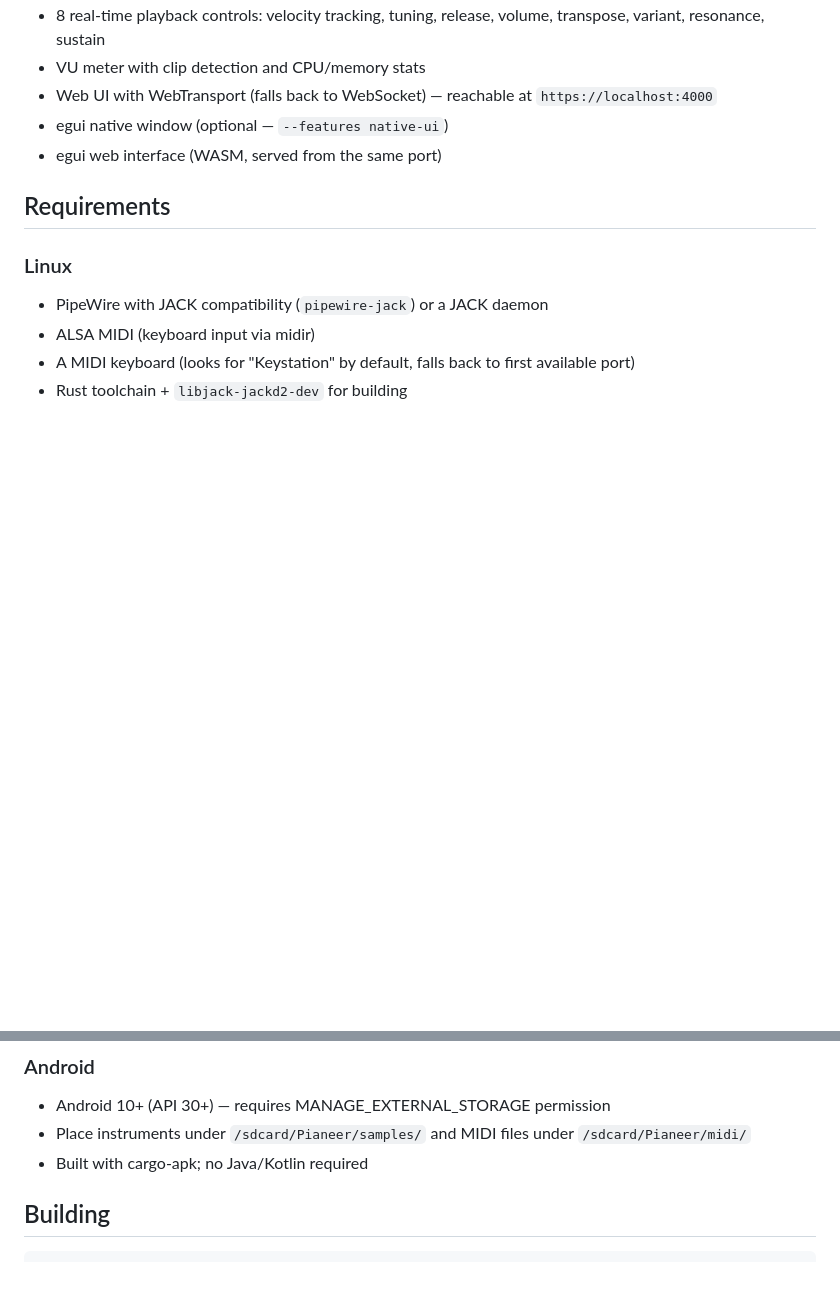
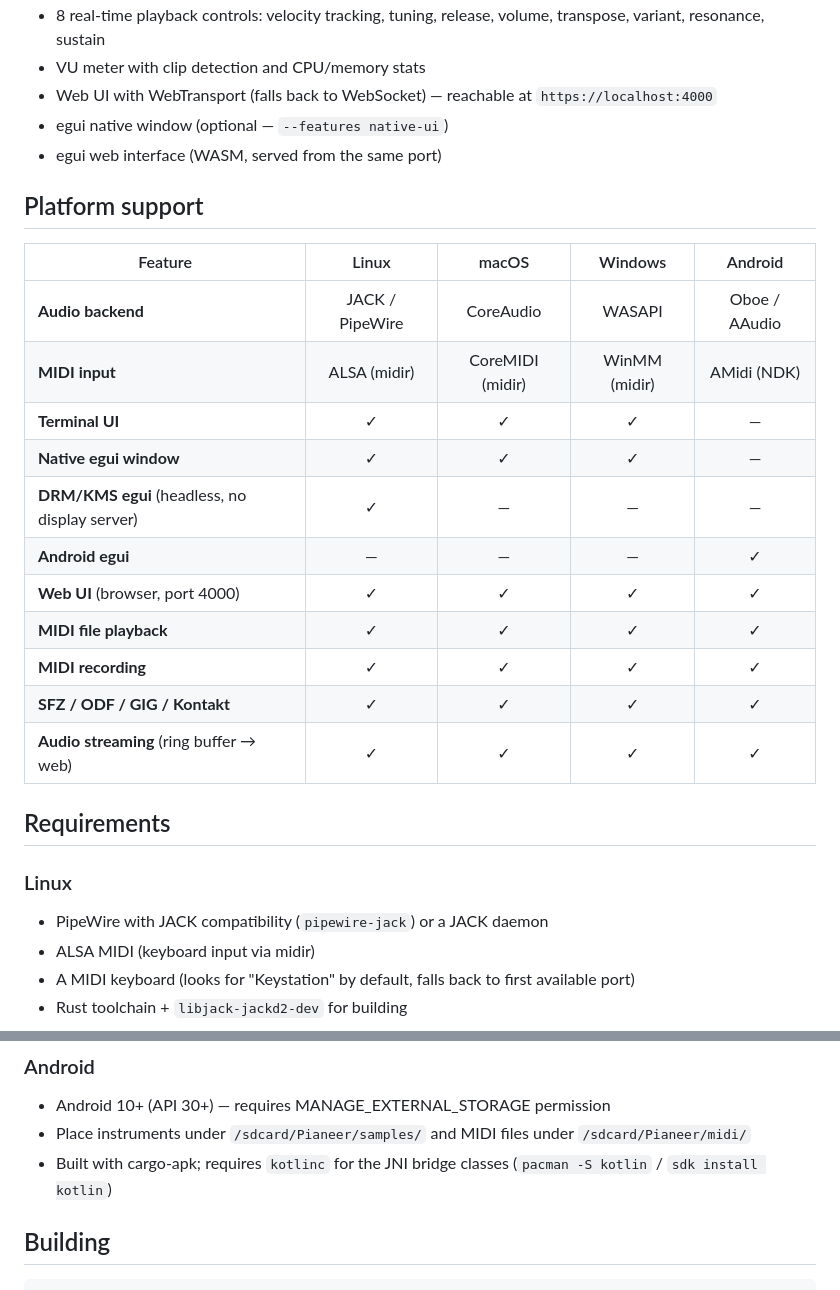
Before and after one commit to forain/pianeer, a Markdown page: README.md, 2 parts joined by grey strips. Drawn GitHub-style; blank space fills up the shorter version.

Commit message:
docs: add platform feature comparison table to README
Also fixes the Android requirements note which said "no Java/Kotlin
required" — kotlinc is now needed for the JNI bridge classes.

```diff
--- a/README.md
+++ b/README.md
@@ -34,6 +34,22 @@ Pre-built binaries are attached to each [GitHub Release](https://github.com/fora
 - egui native window (optional — `--features native-ui`)
 - egui web interface (WASM, served from the same port)
 
+## Platform support
+
+| Feature | Linux | macOS | Windows | Android |
+|---------|:-----:|:-----:|:-------:|:-------:|
+| **Audio backend** | JACK / PipeWire | CoreAudio | WASAPI | Oboe / AAudio |
+| **MIDI input** | ALSA (midir) | CoreMIDI (midir) | WinMM (midir) | AMidi (NDK) |
+| **Terminal UI** | ✓ | ✓ | ✓ | — |
+| **Native egui window** | ✓ | ✓ | ✓ | — |
+| **DRM/KMS egui** (headless, no display server) | ✓ | — | — | — |
+| **Android egui** | — | — | — | ✓ |
+| **Web UI** (browser, port 4000) | ✓ | ✓ | ✓ | ✓ |
+| **MIDI file playback** | ✓ | ✓ | ✓ | ✓ |
+| **MIDI recording** | ✓ | ✓ | ✓ | ✓ |
+| **SFZ / ODF / GIG / Kontakt** | ✓ | ✓ | ✓ | ✓ |
+| **Audio streaming** (ring buffer → web) | ✓ | ✓ | ✓ | ✓ |
+
 ## Requirements
 
 ### Linux
@@ -55,7 +71,7 @@ Pre-built binaries are attached to each [GitHub Release](https://github.com/fora
 ### Android
 - Android 10+ (API 30+) — requires MANAGE_EXTERNAL_STORAGE permission
 - Place instruments under `/sdcard/Pianeer/samples/` and MIDI files under `/sdcard/Pianeer/midi/`
-- Built with cargo-apk; no Java/Kotlin required
+- Built with cargo-apk; requires `kotlinc` for the JNI bridge classes (`pacman -S kotlin` / `sdk install kotlin`)
 
 ## Building
 
```
